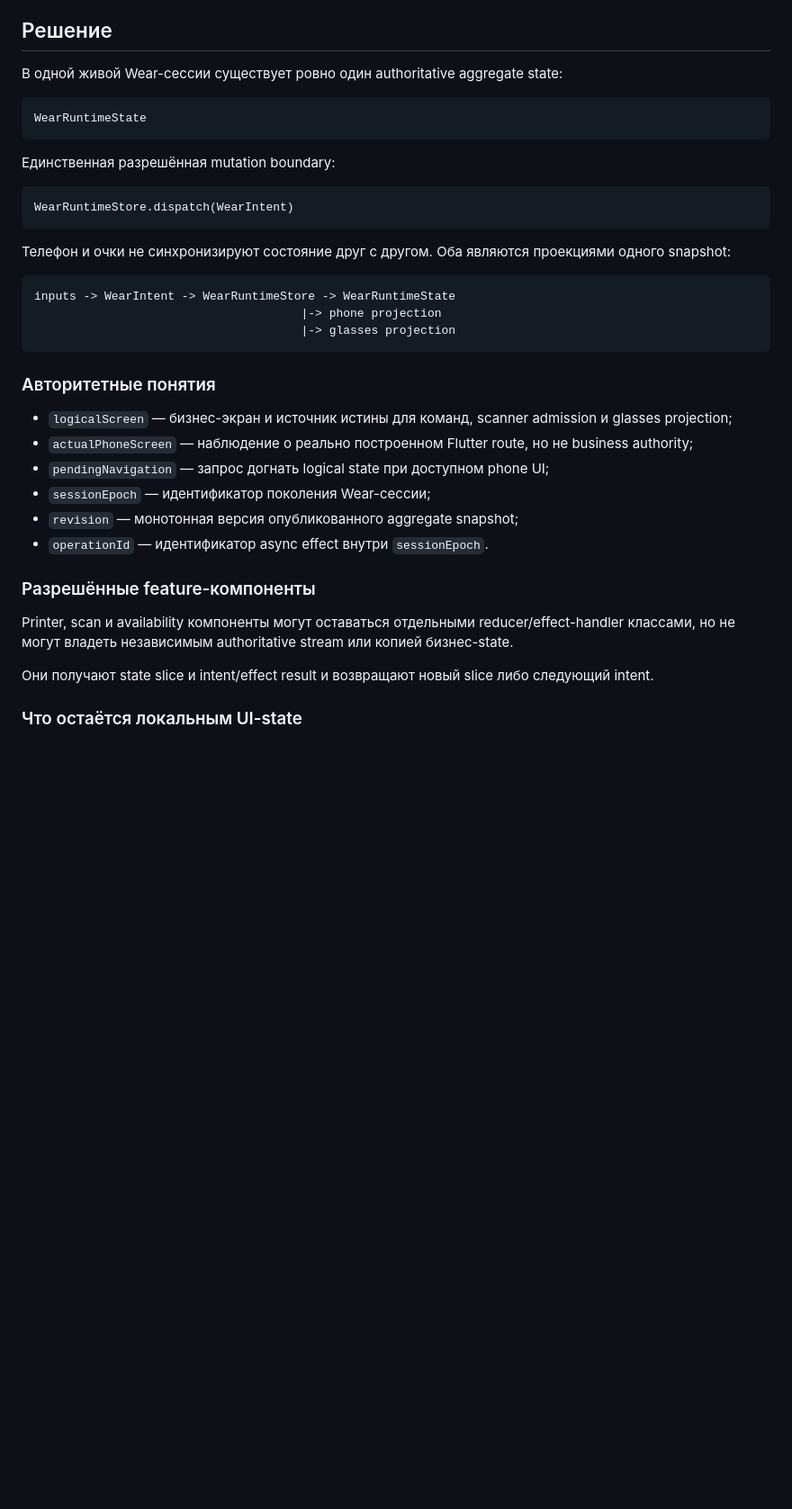
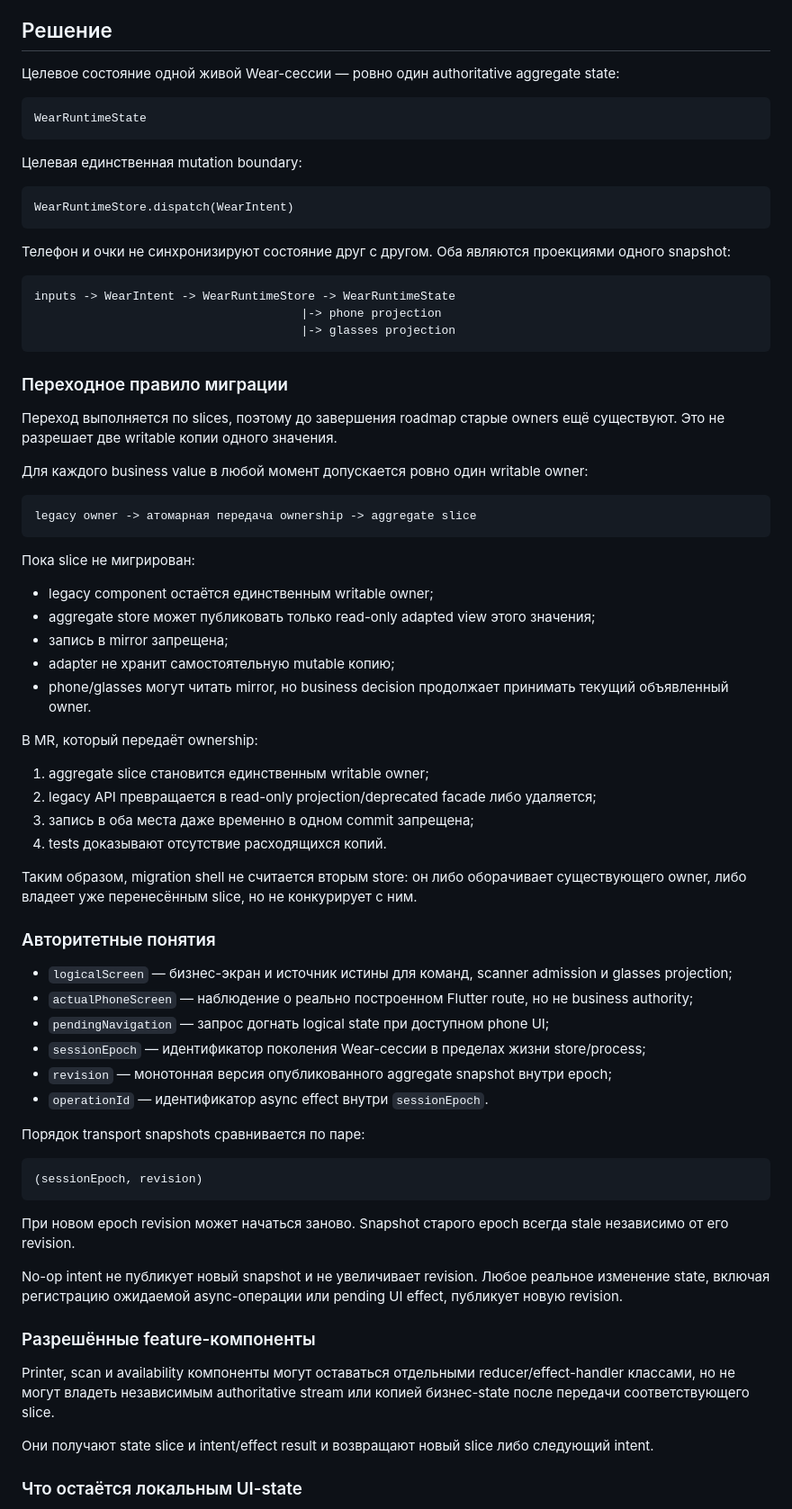
Before and after one commit to Vanilla1999/smart_glass, a Markdown page: docs/decisions/ADR-0001-WEAR_SINGLE_STATE_OWNER.md, the part around one of its changes. Shown at 90% size. GitHub-like rendering; blank space fills up the shorter version.

Commit message:
docs(wear): clarify transitional single-owner invariants

````diff
--- a/docs/decisions/ADR-0001-WEAR_SINGLE_STATE_OWNER.md
+++ b/docs/decisions/ADR-0001-WEAR_SINGLE_STATE_OWNER.md
@@ -30,13 +30,13 @@ Wear-модуль одновременно отображается на тел
 
 ## Решение
 
-В одной живой Wear-сессии существует ровно один authoritative aggregate state:
+Целевое состояние одной живой Wear-сессии — ровно один authoritative aggregate state:
 
 ```text
 WearRuntimeState
 ```
 
-Единственная разрешённая mutation boundary:
+Целевая единственная mutation boundary:
 
 ```text
 WearRuntimeStore.dispatch(WearIntent)
@@ -50,18 +50,55 @@ inputs -> WearIntent -> WearRuntimeStore -> WearRuntimeState
                                       |-> glasses projection
 ```
 
+### Переходное правило миграции
+
+Переход выполняется по slices, поэтому до завершения roadmap старые owners ещё существуют. Это не разрешает две writable копии одного значения.
+
+Для каждого business value в любой момент допускается ровно один writable owner:
+
+```text
+legacy owner -> атомарная передача ownership -> aggregate slice
+```
+
+Пока slice не мигрирован:
+
+- legacy component остаётся единственным writable owner;
+- aggregate store может публиковать только read-only adapted view этого значения;
+- запись в mirror запрещена;
+- adapter не хранит самостоятельную mutable копию;
+- phone/glasses могут читать mirror, но business decision продолжает принимать текущий объявленный owner.
+
+В MR, который передаёт ownership:
+
+1. aggregate slice становится единственным writable owner;
+2. legacy API превращается в read-only projection/deprecated facade либо удаляется;
+3. запись в оба места даже временно в одном commit запрещена;
+4. tests доказывают отсутствие расходящихся копий.
+
+Таким образом, migration shell не считается вторым store: он либо оборачивает существующего owner, либо владеет уже перенесённым slice, но не конкурирует с ним.
+
 ### Авторитетные понятия
 
 - `logicalScreen` — бизнес-экран и источник истины для команд, scanner admission и glasses projection;
 - `actualPhoneScreen` — наблюдение о реально построенном Flutter route, но не business authority;
 - `pendingNavigation` — запрос догнать logical state при доступном phone UI;
-- `sessionEpoch` — идентификатор поколения Wear-сессии;
-- `revision` — монотонная версия опубликованного aggregate snapshot;
+- `sessionEpoch` — идентификатор поколения Wear-сессии в пределах жизни store/process;
+- `revision` — монотонная версия опубликованного aggregate snapshot внутри epoch;
 - `operationId` — идентификатор async effect внутри `sessionEpoch`.
+
+Порядок transport snapshots сравнивается по паре:
+
+```text
+(sessionEpoch, revision)
+```
+
+При новом epoch revision может начаться заново. Snapshot старого epoch всегда stale независимо от его revision.
+
+No-op intent не публикует новый snapshot и не увеличивает revision. Любое реальное изменение state, включая регистрацию ожидаемой async-операции или pending UI effect, публикует новую revision.
 
 ### Разрешённые feature-компоненты
 
-Printer, scan и availability компоненты могут оставаться отдельными reducer/effect-handler классами, но не могут владеть независимым authoritative stream или копией бизнес-state.
+Printer, scan и availability компоненты могут оставаться отдельными reducer/effect-handler классами, но не могут владеть независимым authoritative stream или копией бизнес-state после передачи соответствующего slice.
 
 Они получают state slice и intent/effect result и возвращают новый slice либо следующий intent.
 
````
Also changed, not shown: other parts of docs/decisions/ADR-0001-WEAR_SINGLE_STATE_OWNER.md (+27 -10 lines).
